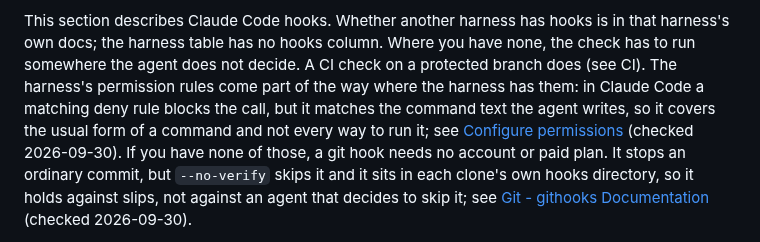
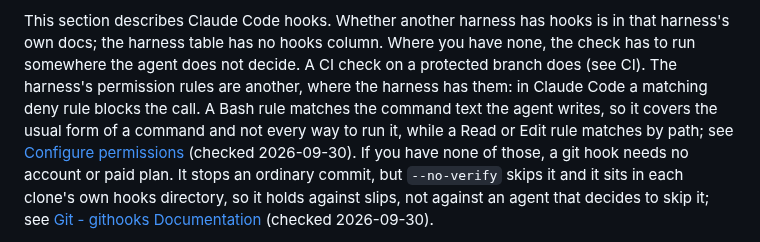
Before and after one commit to Osasuwu/jarvis-oss, a Markdown page: docs/basics.md, the part around the change. Drawn GitHub-style.

Commit message:
docs/basics.md: address fifth doc-review blocking finding (#165)
Scope the command-text limit to Bash deny rules; Read and Edit rules match by path.

Co-Authored-By: Claude Sonnet 5.5 <noreply@anthropic.com>

```diff
--- a/docs/basics.md
+++ b/docs/basics.md
@@ -121,9 +121,9 @@ you have to write and keep working, and one that can block legitimate work.
 This section describes Claude Code hooks. Whether another harness has hooks is in that harness's
 own docs; the harness table has no hooks column. Where you have none, the check has to run
 somewhere the agent does not decide. A CI check on a protected branch does (see CI). The
-harness's permission rules come part of the way where the harness has them: in Claude Code a
-matching deny rule blocks the call, but it matches the command text the agent writes, so it covers the usual form of a command
-and not every way to run it; see
+harness's permission rules are another, where the harness has them: in Claude Code a matching deny
+rule blocks the call. A Bash rule matches the command text the agent writes, so it covers the usual
+form of a command and not every way to run it, while a Read or Edit rule matches by path; see
 [Configure permissions](https://code.claude.com/docs/en/permissions) (checked 2026-09-30).
 If you have none of those, a git hook needs no account or paid plan. It
 stops an ordinary commit, but `--no-verify` skips it and it sits in each clone's own hooks
```
